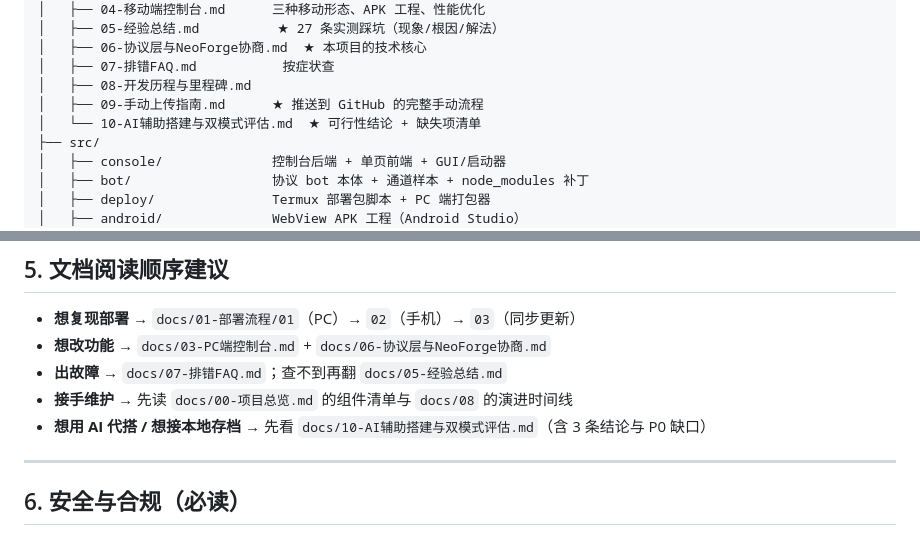
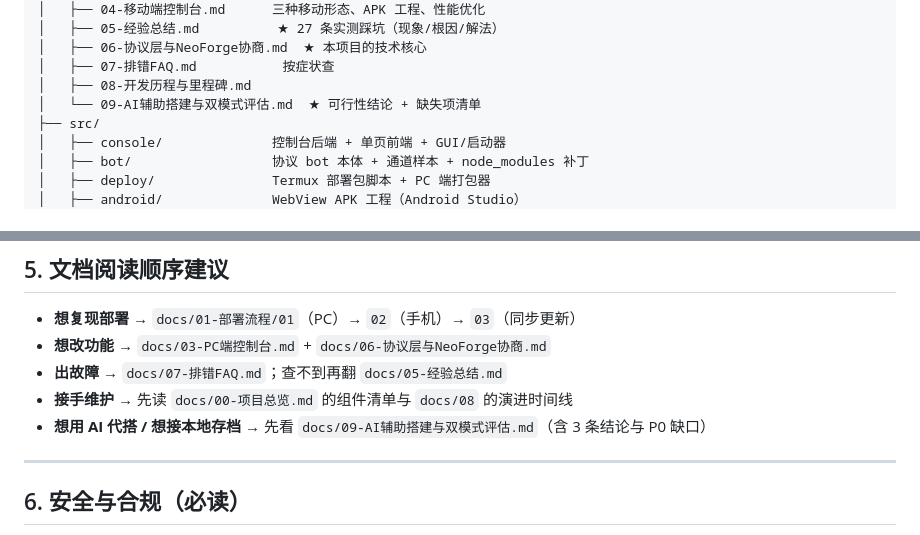
Before and after one commit to l3523561868-oss/mcbot-system, a Markdown page: README.md, 2 parts joined by grey strips. Rendered like a GitHub page.

Commit message:
docs: 移出上传指南（docs/09 仅本地留存），原 docs/10 重编号为 09
- README 结构树与阅读顺序同步，docs 恢复连续编号 00-08 + 09

```diff
--- a/README.md
+++ b/README.md
@@ -108,8 +108,7 @@ mcbot-system/
 │   ├── 06-协议层与NeoForge协商.md  ★ 本项目的技术核心
 │   ├── 07-排错FAQ.md           按症状查
 │   ├── 08-开发历程与里程碑.md
-│   ├── 09-手动上传指南.md      ★ 推送到 GitHub 的完整手动流程
-│   └── 10-AI辅助搭建与双模式评估.md  ★ 可行性结论 + 缺失项清单
+│   └── 09-AI辅助搭建与双模式评估.md  ★ 可行性结论 + 缺失项清单
 ├── src/
 │   ├── console/              控制台后端 + 单页前端 + GUI/启动器
 │   ├── bot/                  协议 bot 本体 + 通道样本 + node_modules 补丁
@@ -147,7 +146,7 @@ mcbot-system/
 - **想改功能** → `docs/03-PC端控制台.md` + `docs/06-协议层与NeoForge协商.md`
 - **出故障** → `docs/07-排错FAQ.md`；查不到再翻 `docs/05-经验总结.md`
 - **接手维护** → 先读 `docs/00-项目总览.md` 的组件清单与 `docs/08` 的演进时间线
-- **想用 AI 代搭 / 想接本地存档** → 先看 `docs/10-AI辅助搭建与双模式评估.md`（含 3 条结论与 P0 缺口）
+- **想用 AI 代搭 / 想接本地存档** → 先看 `docs/09-AI辅助搭建与双模式评估.md`（含 3 条结论与 P0 缺口）
 
 ---
 
```
Also changed, not shown: docs/09-AI辅助搭建与双模式评估.md (renamed from docs/10-AI辅助搭建与双模式评估.md, +1 -1 lines), docs/09-手动上传指南.md (deleted, +0 -324 lines).
